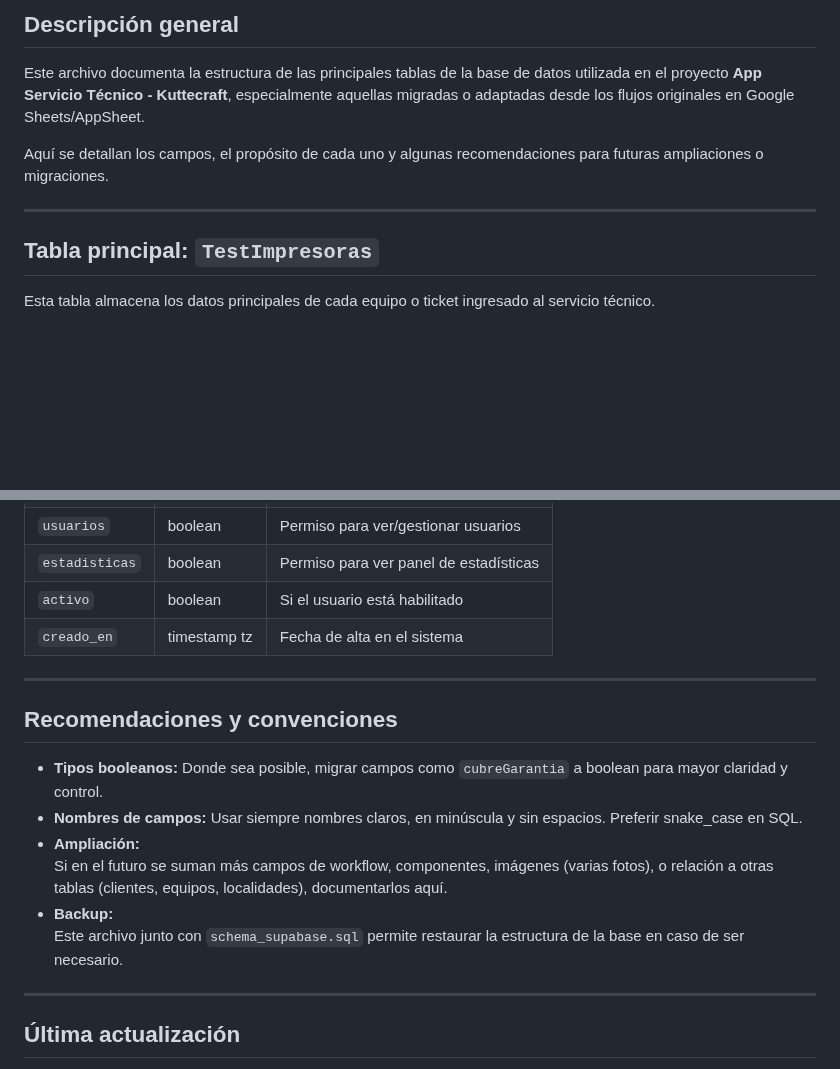
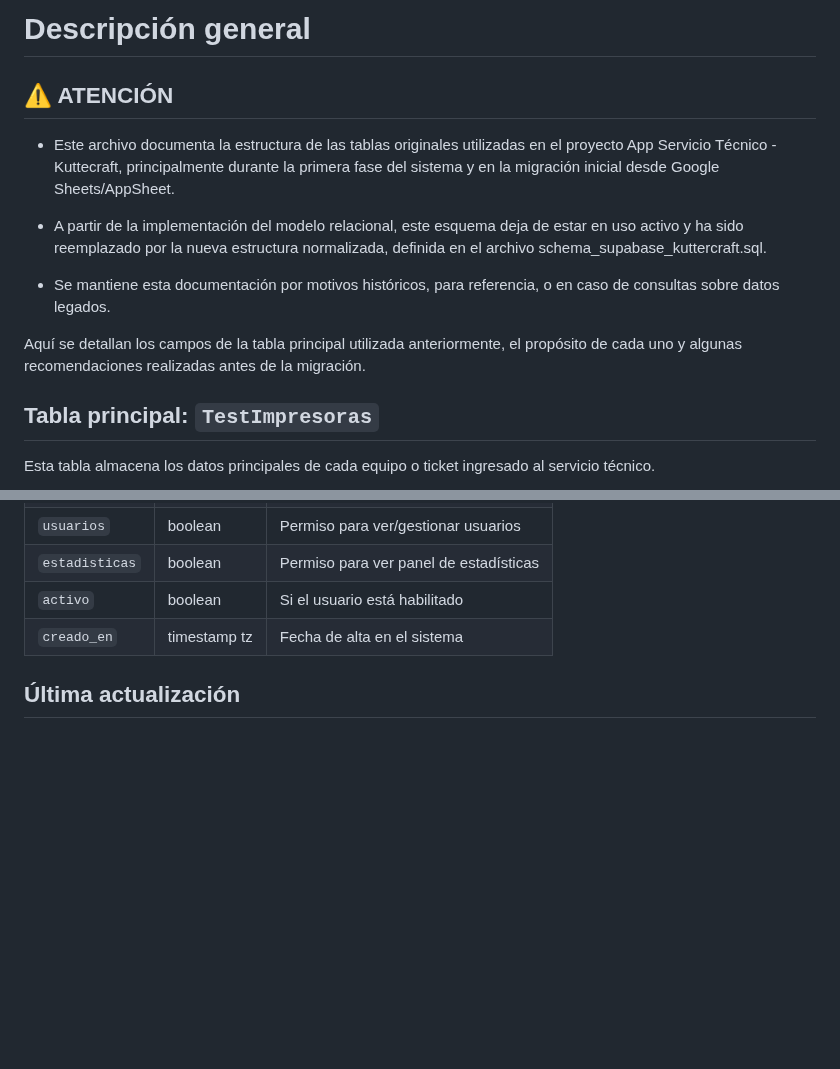
Before and after one commit to Kuttecraft/App-Servicio-Tecnico, a Markdown page: public/database/obsolete_schema_info.md, 2 parts joined by grey strips. Rendered like a GitHub page; blank space fills up the shorter version.

Commit message:
Feat: actualizar la documentacion

```diff
--- a/public/database/schema_info.md
+++ b/public/database/obsolete_schema_info.md
@@ -1,10 +1,17 @@
-## Descripción general
+# Descripción general
 
-Este archivo documenta la estructura de las principales tablas de la base de datos utilizada en el proyecto **App Servicio Técnico - Kuttecraft**, especialmente aquellas migradas o adaptadas desde los flujos originales en Google Sheets/AppSheet.
+## ⚠️ ATENCIÓN
 
-Aquí se detallan los campos, el propósito de cada uno y algunas recomendaciones para futuras ampliaciones o migraciones.
+- Este archivo documenta la estructura de las tablas originales utilizadas en el proyecto App Servicio Técnico - Kuttecraft, principalmente durante la primera fase del sistema y en la migración inicial desde Google Sheets/AppSheet.
 
----
+- A partir de la implementación del modelo relacional, este esquema deja de estar en uso activo y ha sido reemplazado por la nueva estructura normalizada, definida en el archivo
+schema_supabase_kuttercraft.sql.
+
+- Se mantiene esta documentación por motivos históricos, para referencia, o en caso de consultas sobre datos legados.
+
+Aquí se detallan los campos de la tabla principal utilizada anteriormente, el propósito de cada uno y algunas recomendaciones realizadas antes de la migración.
+
+
 
 ## Tabla principal: `TestImpresoras`
 
@@ -61,19 +68,6 @@ Controla los permisos, roles y estado de cada usuario del sistema.
 | `activo`      | boolean       | Si el usuario está habilitado                                 |
 | `creado_en`   | timestamp tz  | Fecha de alta en el sistema                                   |
 
----
-
-## Recomendaciones y convenciones
-
-- **Tipos booleanos:** Donde sea posible, migrar campos como `cubreGarantia` a boolean para mayor claridad y control.
-- **Nombres de campos:** Usar siempre nombres claros, en minúscula y sin espacios. Preferir snake_case en SQL.
-- **Ampliación:**
-  Si en el futuro se suman más campos de workflow, componentes, imágenes (varias fotos), o relación a otras tablas (clientes, equipos, localidades), documentarlos aquí.
-- **Backup:**
-  Este archivo junto con `schema_supabase.sql` permite restaurar la estructura de la base en caso de ser necesario.
-
----
-
 ## Última actualización
 
 - **Fecha:** 2025-07-09
```
Also changed, not shown: public/database/info_schema_supabase_kuttercraft.md (added, +140 -0 lines).
